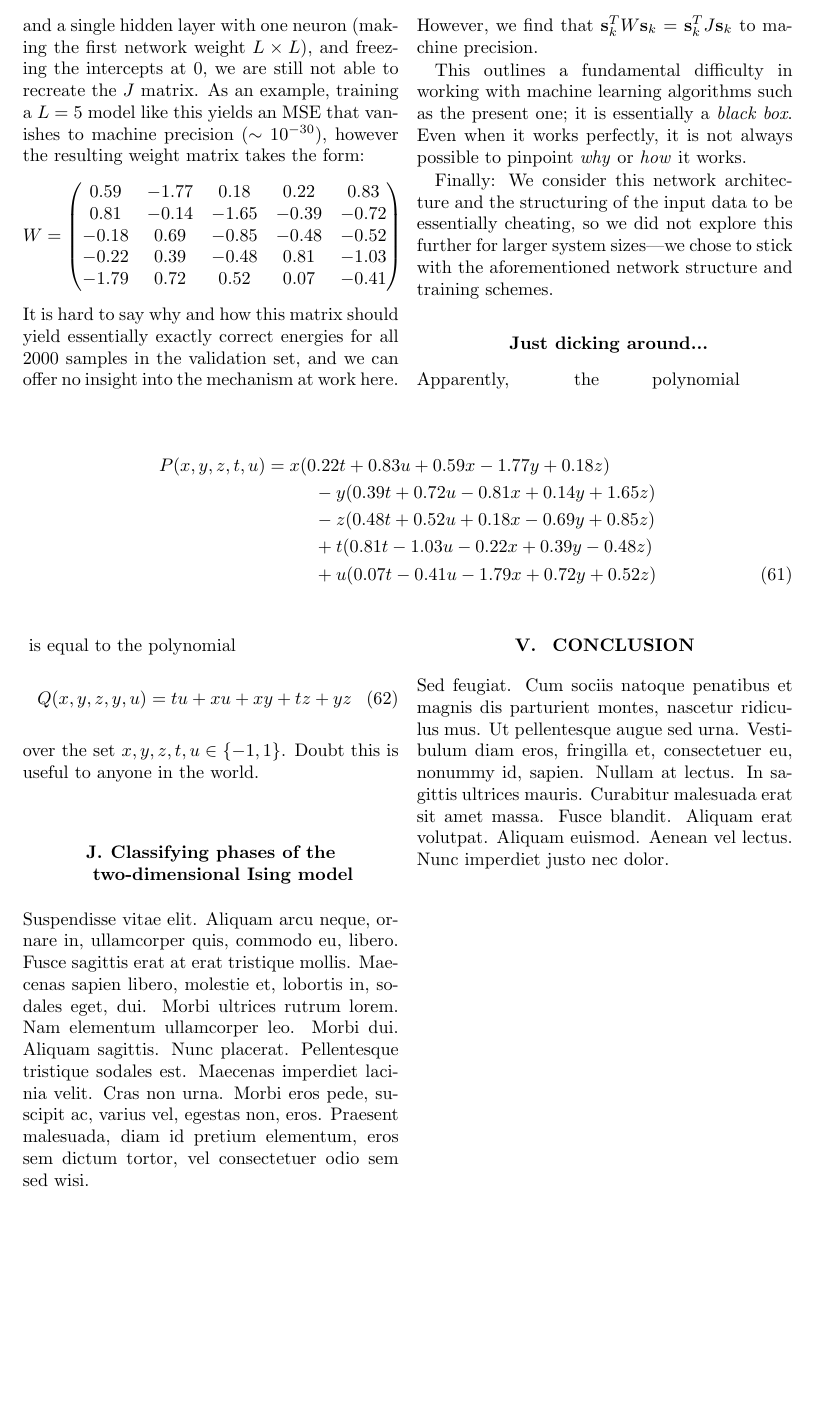
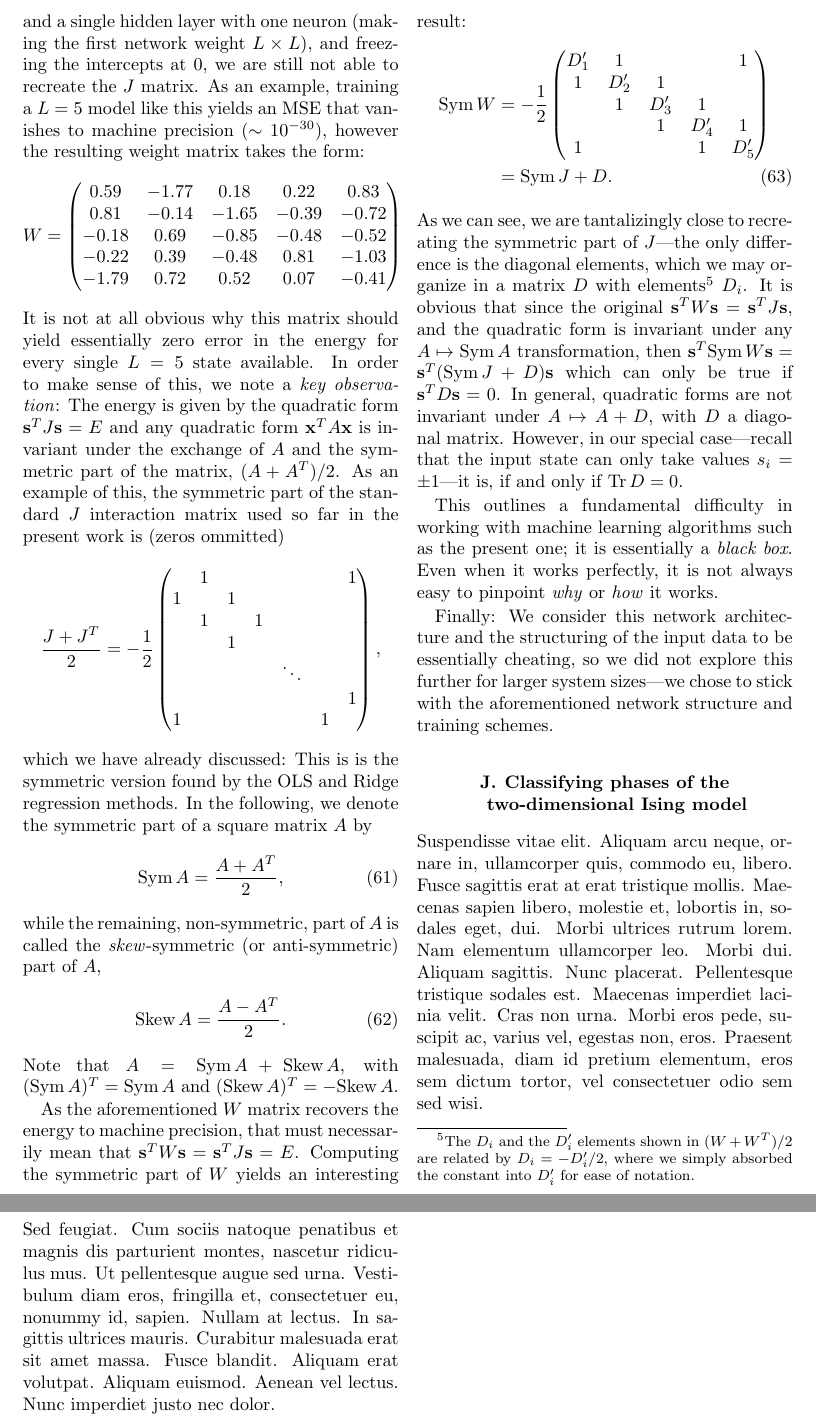
Before and after one commit to KariEriksen/FYS-STK4155, a LaTeX paper (project2/report/project2-report.tex): part of page 20 of 21 before the commit and two parts of pages 20 and 21 of 22 after it, the two joined at a grey line, cut so that both start at the same text, the shorter picture padded with empty space. Compiled offline with pdfLaTeX.

Commit message:
Writing stuff about symmetrizicing matrices..

```diff
--- a/project2/report/project2-report.tex
+++ b/project2/report/project2-report.tex
@@ -945,6 +945,8 @@ We consider small enough system sizes $L$ for the training to be feasible (train
 \captionof{figure}{Mean squared error calculated from trained networks applied to small\textendash medium sized Ising lattices. We note that for sufficiently small system sizes, the NN outperforms the Lasso scheme (which was shown to be the best performer of the linear models). However, as the lattice growns, the training time required either makes training unfeasible or the training is simply not able to reduce the MSE to below that of the Lasso scheme (a plateu is hit before the NN performance surpasses that of the Lasso method). The training time for each network is shown in \fig{time}. \label{fig:NN_lattice}}
 \end{figure*}
 
+\newcommand{\sym}{\text{Sym}\,}
+\renewcommand{\skew}{\text{Skew}\,}
 As a closing remark for the neural network regression section, we note the apparent difficulty of recreating the $J$ matrix using the neural network scheme. Even using identity activations, the design matrix as network input (each sample being $L^2$ values of every combination of $s_is_j$) and a single hidden layer with one neuron (making the first network weight $L\times L$), and freezing the intercepts at $0$, we are still not able to recreate the $J$ matrix. As an example, training a $L=5$ model like this yields an MSE that vanishes to machine precision ($\sim10^{-30}$), however the resulting weight matrix takes the form:
 \begin{align}
 W=
@@ -955,41 +957,47 @@ W=
 -0.22 &  0.39 & -0.48 &  0.81 & -1.03 \\
 -1.79 &  0.72 &  0.52 &  0.07 & -0.41
 } \nonumber
-% {{0.59,-1.77, 0.18, 0.22, 0.83},
-%  {0.81,-0.14,-1.65,-0.39,-0.72},
-% {-0.18, 0.69,-0.85,-0.48,-0.52},
-% {-0.22, 0.39,-0.48, 0.81,-1.03},
-% {-1.79, 0.72, 0.52, 0.07,-0.41}}
-%
-%{{0,1,0,0,0},
-% {0,0,1,0,0},
-% {0,0,0,1,0},
-% {0,0,0,0,1},
-% {1,0,0,0,0}}
-%
 \end{align}
-It is hard to say why and how this matrix should yield essentially exactly correct energies for all $2000$ samples in the validation set, and we can offer no insight into the mechanism at work here. However, we find that $\mathbf{s}_k^T W \mathbf{s}_k=\mathbf{s}_k^T J \mathbf{s}_k$ to machine precision.
+It is not at all obvious why this matrix should yield essentially zero error in the energy for every single $L=5$ state available. In order to make sense of this, we note a \textit{key observation}: The energy is given by the quadratic form $\mathbf{s}^TJ\mathbf{s}=E$ and any quadratic form $\mathbf{x}^TA\mathbf{x}$ is invariant under the exchange of $A$ and the symmetric part of the matrix, $(A+A^T)/2$. As an example of this, the symmetric part of the standard $J$ interaction matrix used so far in the present work is (zeros ommitted)
+\begin{align}
+\frac{J+J^T}{2}&=-\frac{1}{2}\pmat{ccccccc}{
+   & 1 &   &   &   &   &  1\\
+ 1 &   & 1 &   &   &   &   \\
+   & 1 &   & 1 &   &   &   \\
+   &   & 1 &   &   &   &   \\
+   &   &   &   & \ddots & & \\
+   &   &   &   &   &   & 1 \\
+ 1 &   &   &   &   & 1 &
+},\nonumber
+\end{align}
+which we have already discussed: This is is the symmetric version found by the OLS and Ridge regression methods. In the following, we denote the symmetric part of a square matrix $A$ by
+\begin{align}
+\sym A=\frac{A+A^T}{2},
+\end{align}
+while the remaining, non-symmetric, part of $A$ is called the \textit{skew}-symmetric (or anti-symmetric) part of $A$,
+\begin{align}
+\skew A=\frac{A-A^T}{2}.
+\end{align}
+Note that $A=\sym A+\skew A$, with $(\sym A)^T=\sym A$ and $(\skew A)^T=-\skew A$.
 
-This outlines a fundamental difficulty in working with machine learning algorithms such as the present one; it is essentially a \textit{black box}. Even when it works perfectly, it is not always possible to pinpoint \textit{why} or \textit{how} it works.
+As the aforementioned $W$ matrix recovers the energy to machine precision, that must necessarily mean that $\mathbf{s}^TW\mathbf{s}=\mathbf{s}^TJ\mathbf{s}=E$. Computing the symmetric part of $W$ yields an interesting result:
+\begin{align}
+\sym W&=-\frac{1}{2}\pmat{ccccccc}{
+D_1'& 1 &   &   & 1  \\
+ 1 &D_2'& 1 &   &    \\
+   & 1 &D_3'& 1 &    \\
+   &   & 1 &D_4'& 1  \\
+ 1 &   &   & 1 & D_5'
+}\nonumber \\
+&= \sym J + D.
+\end{align}
+As we can see, we are tantalizingly close to recreating the symmetric part of $J$\textemdash the only difference is the diagonal elements, which we may organize in a matrix $D$ with elements\footnote{The $D_i$ and the $D_i'$ elements shown in $(W+W^T)/2$ are related by $D_i=-D_i'/2$, where we simply absorbed the constant into $D_i'$ for ease of notation.} $D_i$. It is obvious that since the original $\mathbf{s}^TW\mathbf{s}=\mathbf{s}^TJ\mathbf{s}$, and the quadratic form is invariant under any $A\mapsto \sym A$ transformation, then $\mathbf{s}^T\sym W\mathbf{s}=\mathbf{s}^T(\sym J + D)\mathbf{s}$ which can only be true if $\mathbf{s}^TD\mathbf{s}=0$. In general, quadratic forms are not invariant under $A\mapsto A+D$, with $D$ a diagonal matrix. However, in our special case\textemdash recall that the input state can only take values $s_i=\pm 1$\textemdash it is, if and only if $\text{Tr}\,D=0$.
+
+%It is hard to say why and how this matrix should yield essentially exactly correct energies for all $2000$ samples in the validation set, and we can offer no insight into the mechanism at work here. However, we find that $\mathbf{s}_k^T W \mathbf{s}_k=\mathbf{s}_k^T J \mathbf{s}_k$ to machine precision.
+
+This outlines a fundamental difficulty in working with machine learning algorithms such as the present one; it is essentially a \textit{black box}. Even when it works perfectly, it is not always easy to pinpoint \textit{why} or \textit{how} it works.
 
 Finally: We consider this network architecture and the structuring of the input data to be essentially cheating, so we did not explore this further for larger system sizes\textemdash we chose to stick with the aforementioned network structure and training schemes.
-
-\subsubsection{Just dicking around...}
-Apparently, the polynomial
-\begin{strip}
-\begin{align}
-P(x,y,z,t,u) &= x (0.22 t + 0.83 u + 0.59 x - 1.77 y + 0.18 z) \nonumber \\
-& \ \ \  \ \ \  \ \  - y (0.39 t + 0.72 u - 0.81 x + 0.14 y + 1.65 z) \nonumber \\
-& \ \ \  \ \ \  \ \  - z (0.48 t + 0.52 u + 0.18 x - 0.69 y + 0.85 z) \nonumber \\
-& \ \ \  \ \ \  \ \  + t (0.81 t - 1.03 u - 0.22 x + 0.39 y - 0.48 z) \nonumber \\
-& \ \ \  \ \ \  \ \  + u (0.07 t - 0.41 u - 1.79 x + 0.72 y + 0.52 z)
-\end{align}
-\end{strip}
-is equal to the polynomial
-\begin{align}
-Q(x,y,z,y,u) &= t u + x u + x y + t z + y z
-\end{align}
-over the set $x,y,z,t,u\in\{-1,1\}$. Doubt this is useful to anyone in the world.
 
 \subsection{Classifying phases of the two-dimensional Ising model}
 \lipsum[10]
```
Also changed, not shown: project2/report/project2-report.pdf, 2 other files.
